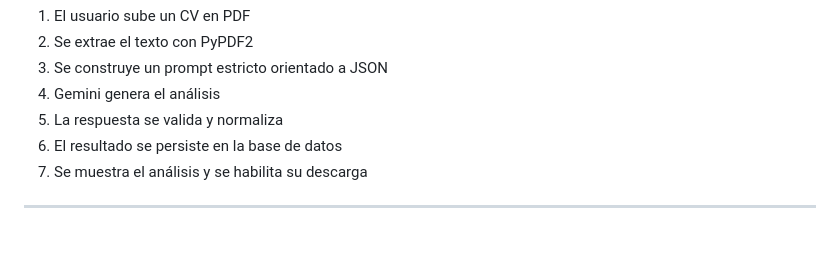
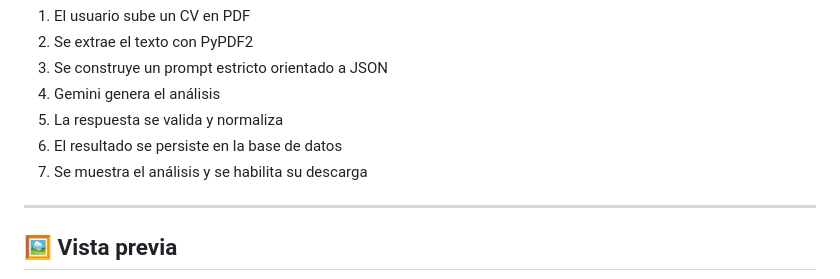
Before and after one commit to solanomillo/AI_CV_Analyzer, a Markdown page: README.md, the part around one of its changes. GitHub-like rendering; blank space fills up the shorter version.

Commit message:
Add preview images to README
Added preview section with images to README

```diff
--- a/README.md
+++ b/README.md
@@ -156,4 +156,5 @@ AI_CV_ANALYZER/
 7. Se muestra el análisis y se habilita su descarga
 
 ---
+## 🖼️ Vista previa
 
```
Also changed, not shown: other parts of README.md (+5 -0 lines).
